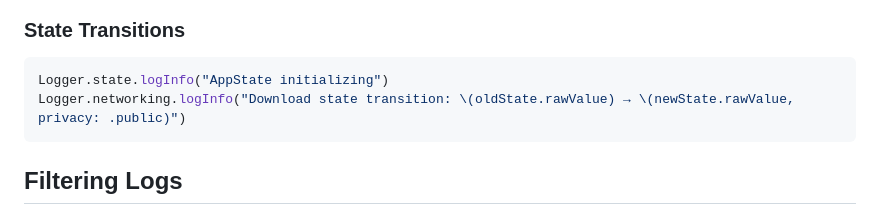
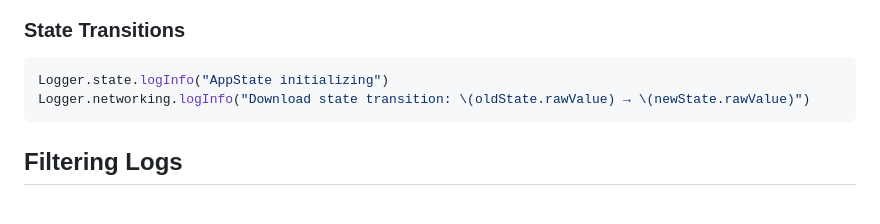
Before and after one commit to aiarcheology-com/aiarcheology, a Markdown page: LOGGING_GUIDE.md, the part around the change. GitHub-like rendering.

Commit message:
Update LOGGING_GUIDE.md
Co-authored-by: Copilot <175728472+Copilot@users.noreply.github.com>

````diff
--- a/LOGGING_GUIDE.md
+++ b/LOGGING_GUIDE.md
@@ -221,7 +221,7 @@ Logger.lifecycle.logInfo("App returning to foreground")
 ### State Transitions
 ```swift
 Logger.state.logInfo("AppState initializing")
-Logger.networking.logInfo("Download state transition: \(oldState.rawValue) → \(newState.rawValue, privacy: .public)")
+Logger.networking.logInfo("Download state transition: \(oldState.rawValue) → \(newState.rawValue)")
 ```
 
 ## Filtering Logs
````
